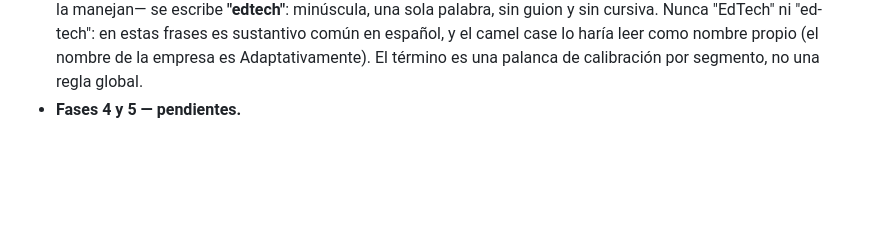
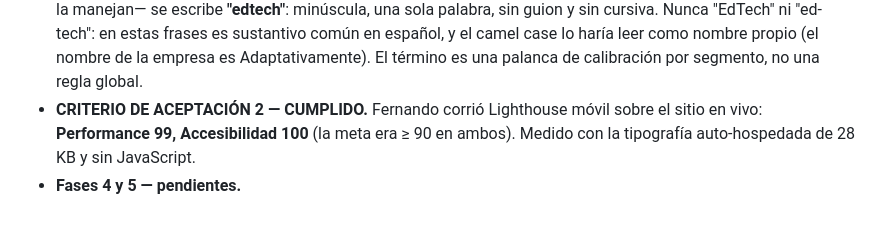
Before and after one commit to fernando4to/fernando4to.github.io, a Markdown page: CLAUDE.md, the part around the change. Rendered like a GitHub page; blank space fills up the shorter version.

Commit message:
Bitácora: criterio 2 cumplido — Lighthouse móvil 99/100
Performance 99, Accesibilidad 100 sobre el sitio en vivo (la meta era
>= 90 en ambos), medido por Fernando.

Co-Authored-By: Claude Opus 5 (1M context) <noreply@anthropic.com>

```diff
--- a/CLAUDE.md
+++ b/CLAUDE.md
@@ -339,4 +339,8 @@ Crear un segmento nuevo debe tomar minutos.
   español, y el camel case lo haría leer como nombre propio (el nombre
   de la empresa es Adaptativamente). El término es una palanca de
   calibración por segmento, no una regla global.
+- **CRITERIO DE ACEPTACIÓN 2 — CUMPLIDO.** Fernando corrió Lighthouse
+  móvil sobre el sitio en vivo: **Performance 99, Accesibilidad 100**
+  (la meta era ≥ 90 en ambos). Medido con la tipografía
+  auto-hospedada de 28 KB y sin JavaScript.
 - **Fases 4 y 5 — pendientes.**
```
